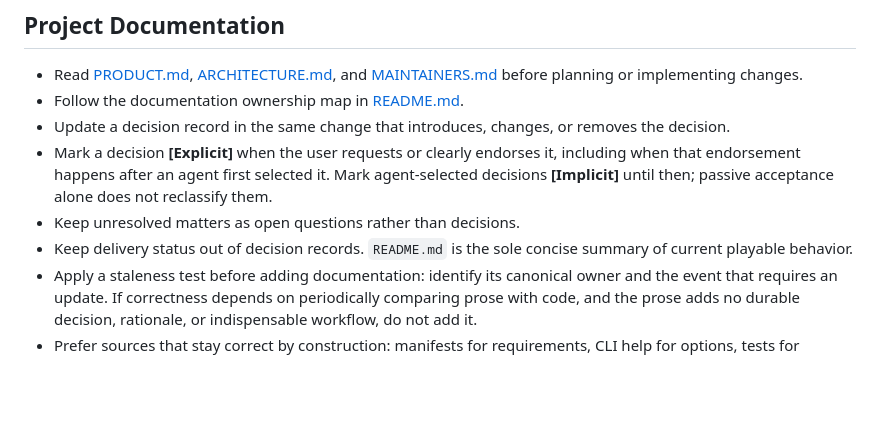
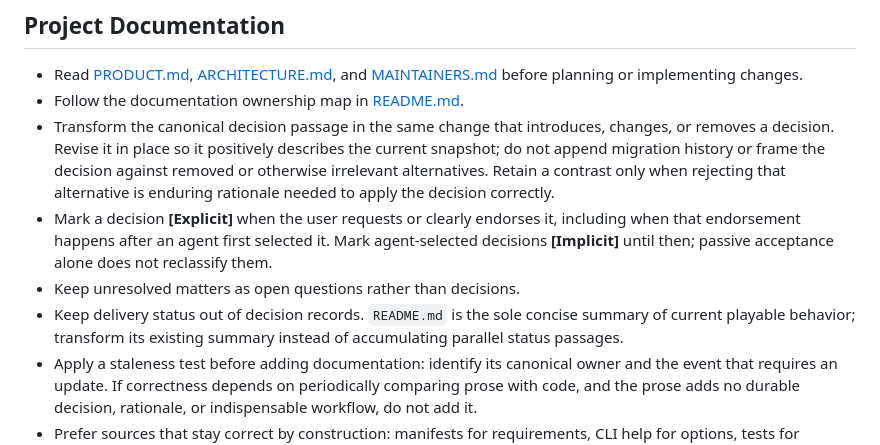
Before and after one commit to lechaosx/pyboat, a Markdown page: AGENTS.md, the part around the change. Drawn GitHub-style; blank space fills up the shorter version.

Commit message:
Refine AGENTS.md

```diff
--- a/AGENTS.md
+++ b/AGENTS.md
@@ -6,15 +6,20 @@
   [MAINTAINERS.md](MAINTAINERS.md) before planning or implementing changes.
 - Follow the documentation ownership map in
   [README.md](README.md#project-guide).
-- Update a decision record in the same change that introduces, changes, or
-  removes the decision.
+- Transform the canonical decision passage in the same change that introduces,
+  changes, or removes a decision. Revise it in place so it positively describes
+  the current snapshot; do not append migration history or frame the decision
+  against removed or otherwise irrelevant alternatives. Retain a contrast only
+  when rejecting that alternative is enduring rationale needed to apply the
+  decision correctly.
 - Mark a decision **[Explicit]** when the user requests or clearly endorses it,
   including when that endorsement happens after an agent first selected it. Mark
   agent-selected decisions **[Implicit]** until then; passive acceptance alone
   does not reclassify them.
 - Keep unresolved matters as open questions rather than decisions.
 - Keep delivery status out of decision records. `README.md` is the sole concise
-  summary of current playable behavior.
+  summary of current playable behavior; transform its existing summary instead
+  of accumulating parallel status passages.
 - Apply a staleness test before adding documentation: identify its canonical
   owner and the event that requires an update. If correctness depends on
   periodically comparing prose with code, and the prose adds no durable decision,
```
